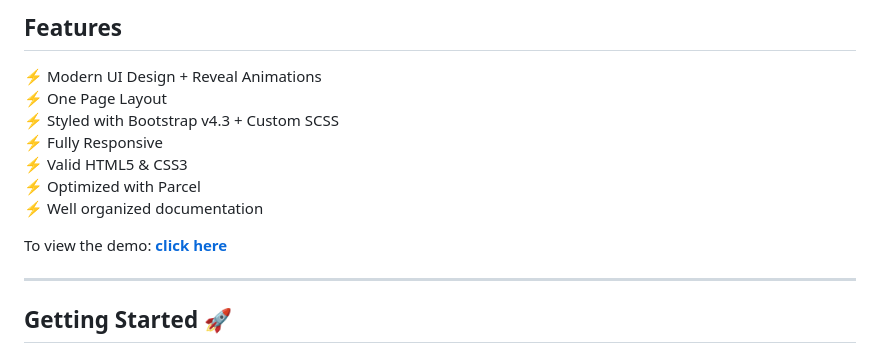
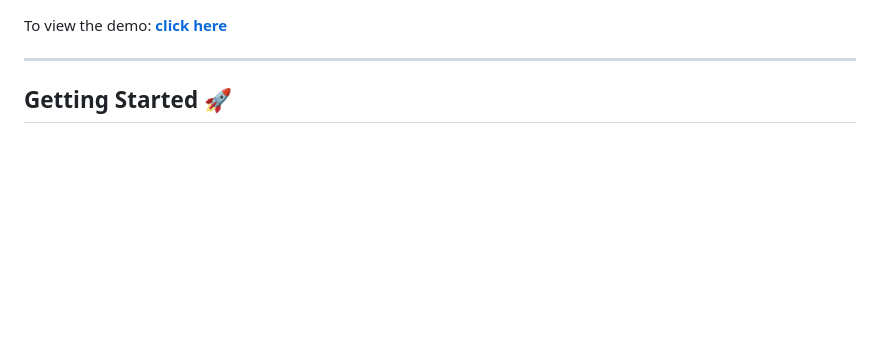
Before and after one commit to jmIsFine/jmp-portfolio, a Markdown page: README.md, the part around the change. GitHub-like rendering; blank space fills up the shorter version.

```diff
--- a/README.md
+++ b/README.md
@@ -1,13 +1,3 @@
-## Features
-
-⚡️ Modern UI Design + Reveal Animations\
-⚡️ One Page Layout\
-⚡️ Styled with Bootstrap v4.3 + Custom SCSS\
-⚡️ Fully Responsive\
-⚡️ Valid HTML5 & CSS3\
-⚡️ Optimized with Parcel\
-⚡️ Well organized documentation
-
 To view the demo: **[click here](https://jmp-porfolio.netlify.app/)**
 
 ---
```
